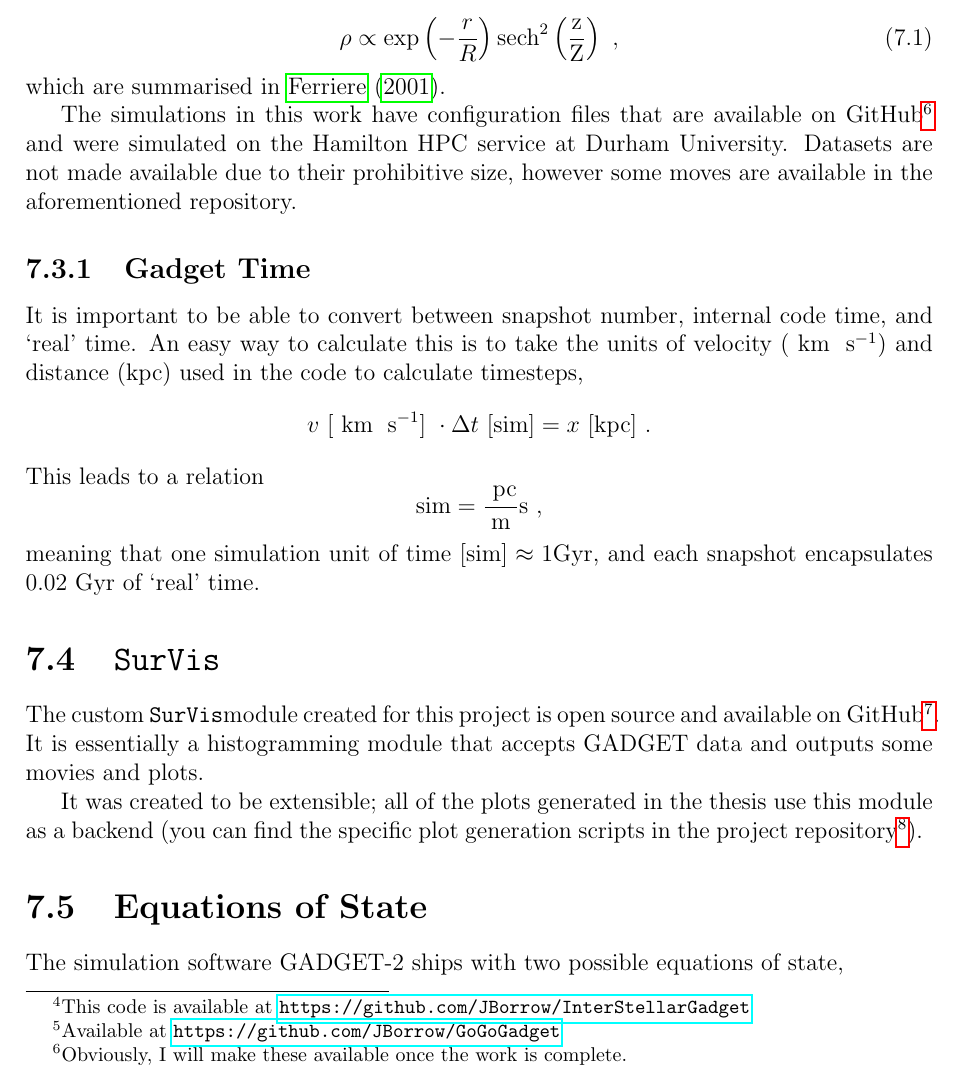
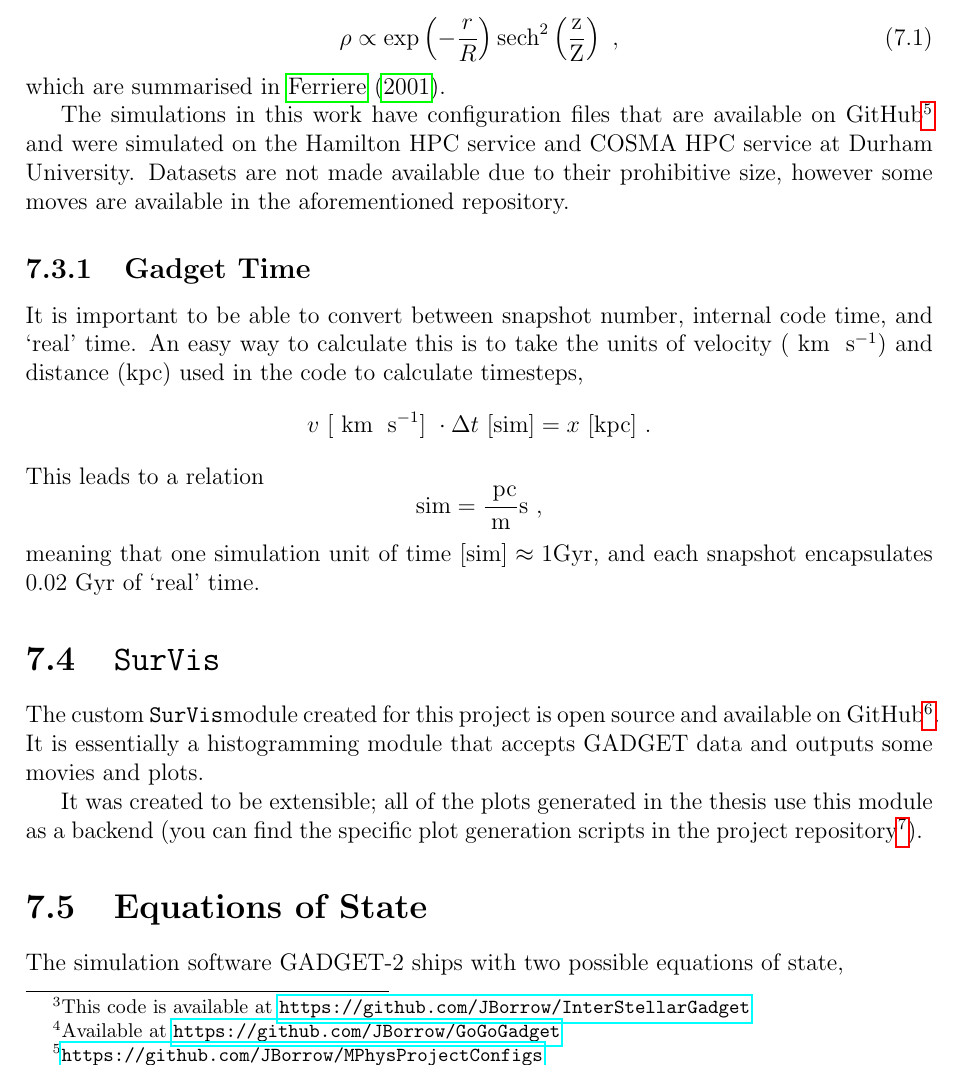
Before and after one commit to JBorrow/MPhysThesis, a LaTeX thesis (main.tex, which reads appendix.tex, appendix/simulations.tex): part of page 37 of 38, cut so that both start at the same text. Compiled offline with pdfLaTeX.

Commit message:
minor fixes

```diff
--- a/appendix.tex
+++ b/appendix.tex
@@ -12,5 +12,5 @@
 \section{\sv}\label{app:survis}
 \input{appendix/survis.tex}
 
-\section{Equations of State}\label{app:eos}
+\section{Equations of State}\label{app:eos_imp}
 \input{appendix/equations_of_state.tex}
--- a/appendix/simulations.tex
+++ b/appendix/simulations.tex
@@ -17,8 +17,8 @@ disks with the density profile
 which are summarised in \citet{ferriere_interstellar_2001}.
 
 The simulations in this work have configuration files that are
-available on GitHub\footnote{Obviously, I will make these available once the work is complete.} and were simulated on the
-Hamilton HPC service at Durham University. Datasets are not made
+available on GitHub\footnote{\url{https://github.com/JBorrow/MPhysProjectConfigs}} and were simulated on the
+Hamilton HPC service and COSMA HPC service at Durham University. Datasets are not made
 available due to their prohibitive size, however some moves are
 available in the aforementioned repository.
 
```
Also changed, not shown: appendix/proofs.tex (+1 -1 lines), appendix/simulations.tex (2 more changed lines).
